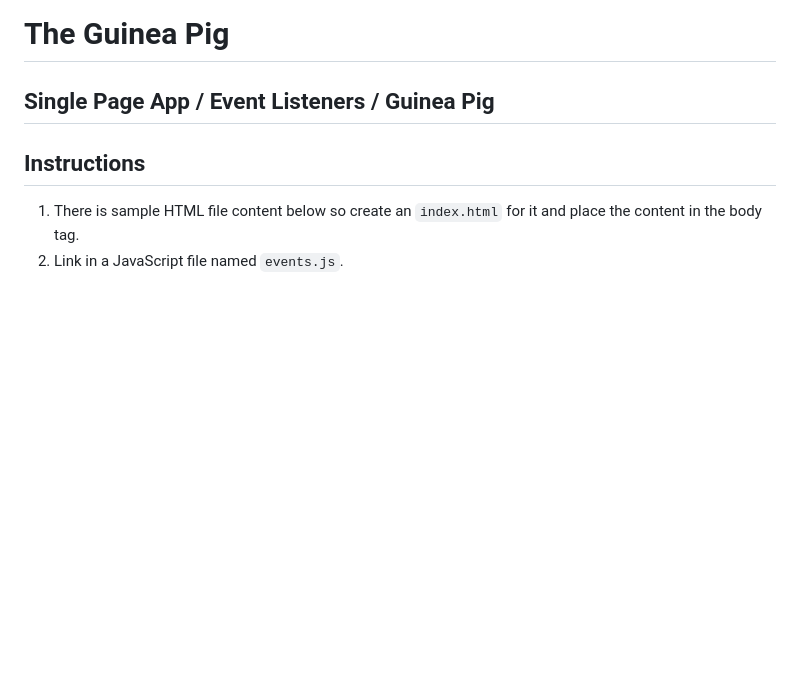
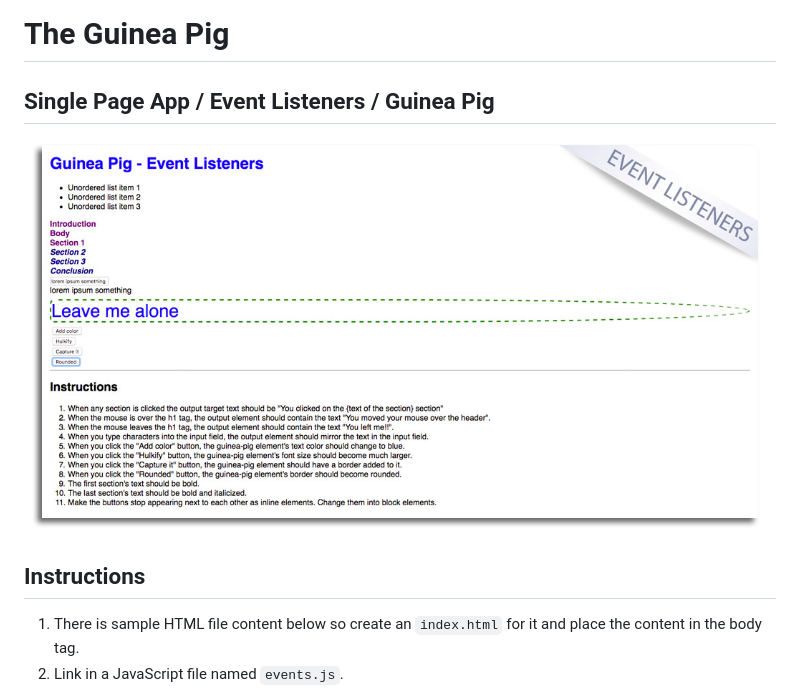
Before and after one commit to iamericanartist/spa-event-listeners-guinea-pig, a Markdown page: README.md, the part around the change. Rendered like a GitHub page; pictures changed too: guineaPig.jpg (added); blank space fills up the shorter version.

Commit message:
updated image

```diff
--- a/README.md
+++ b/README.md
@@ -1,5 +1,7 @@
 # The Guinea Pig
 ## Single Page App / Event Listeners / Guinea Pig
+
+![Guinea Pig Event Listeners screenshot](guineaPig.jpg?raw=true "Guinea Pig Screenshot")
 
 ## Instructions
 
```
